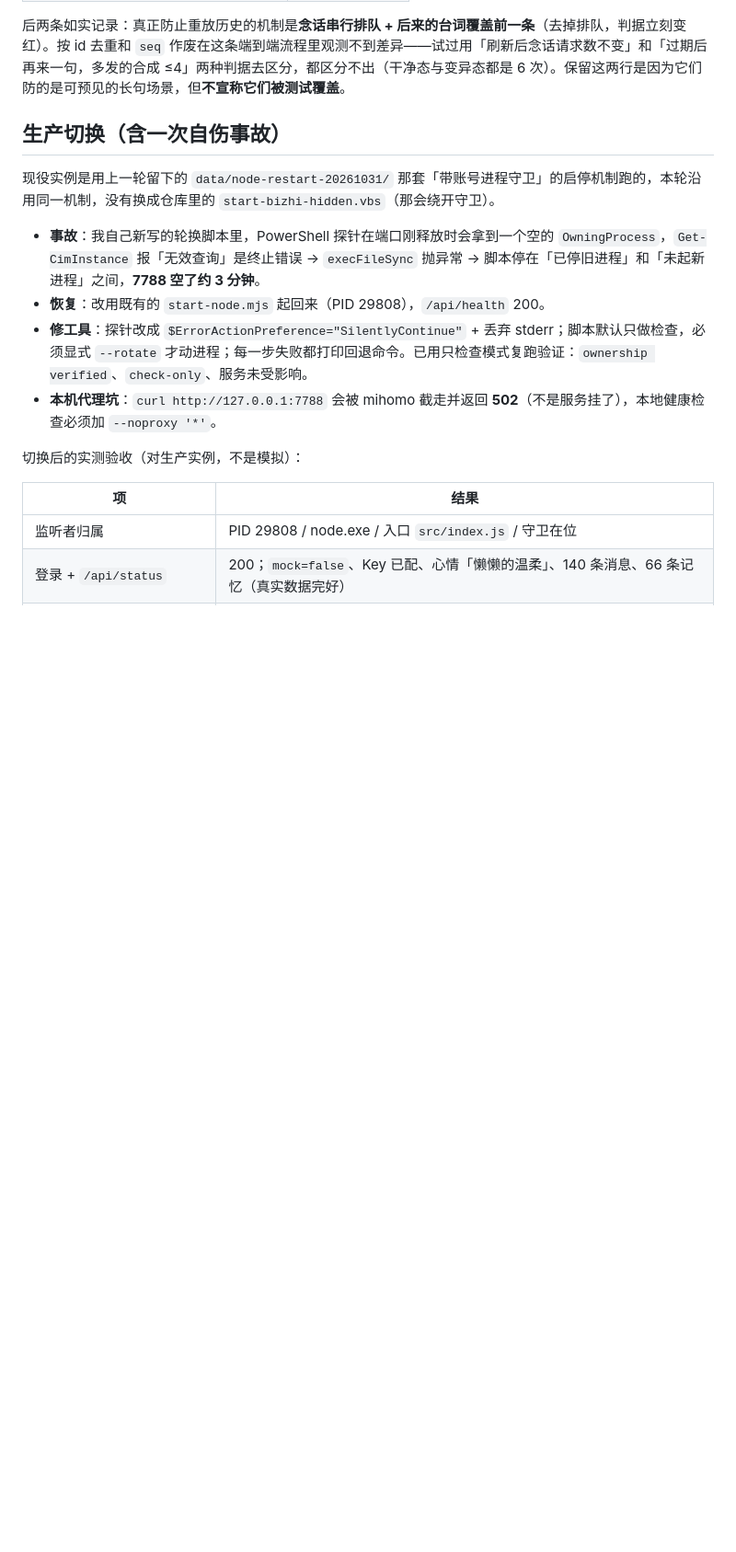
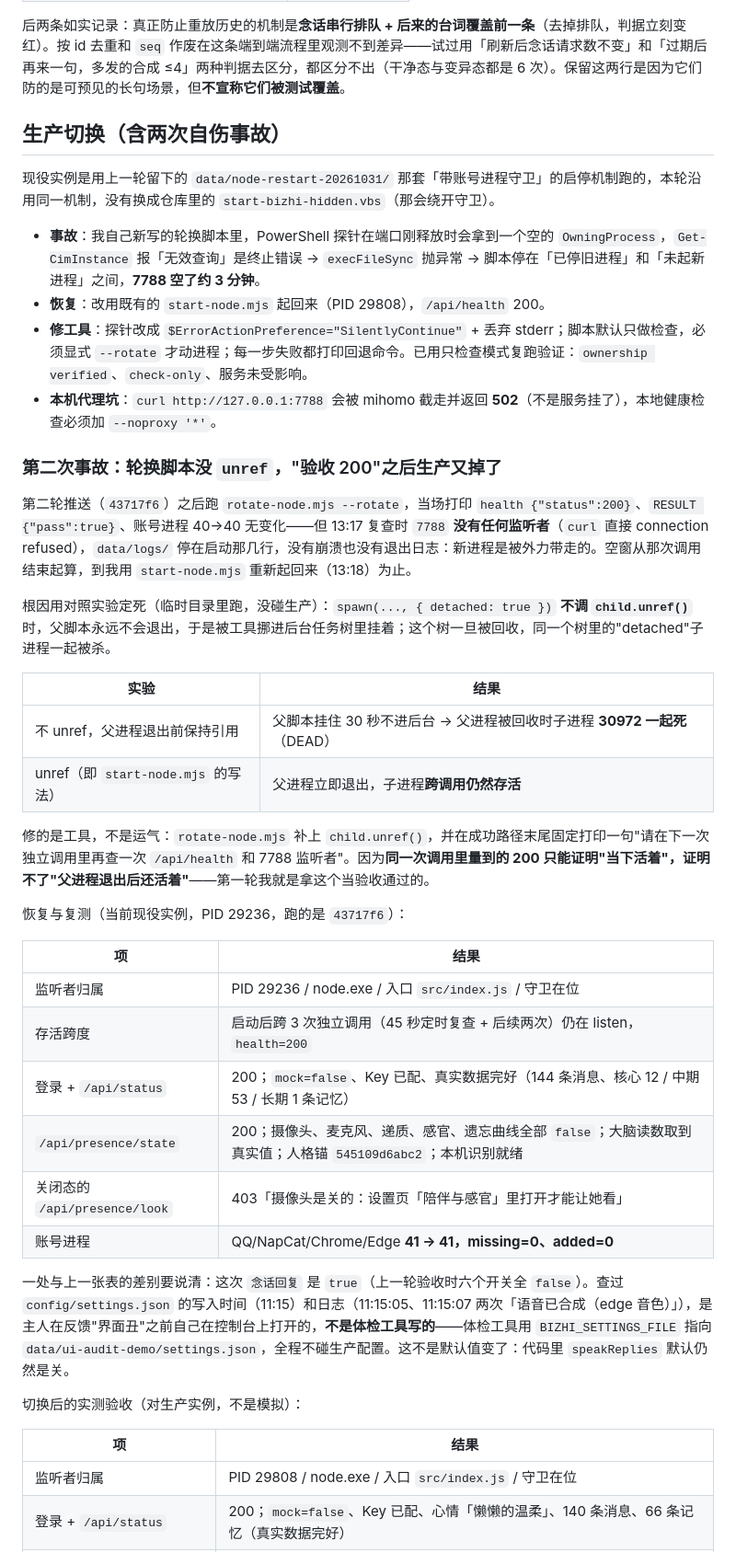
Before and after one commit to clowndest-svg/DaFeiYvAiKongZhi, a Markdown page: docs/PRESENCE_VERIFICATION.md, the part around the change. Shown at 92% size. Rendered like a GitHub page; blank space fills up the shorter version.

Commit message:
Record why production dropped again after a green rotation
The rotation script spawned the new server detached but never unref'd it,
so the script itself hung holding the child; when that abandoned task tree
was reaped, production went down with it — after reporting health 200.
A controlled experiment in a temp dir separated the two cases, so the doc
now states plainly that a 200 measured inside the same call only proves
"alive right now".

```diff
--- a/docs/PRESENCE_VERIFICATION.md
+++ b/docs/PRESENCE_VERIFICATION.md
@@ -42,7 +42,7 @@
 
 后两条如实记录：真正防止重放历史的机制是**念话串行排队 + 后来的台词覆盖前一条**（去掉排队，判据立刻变红）。按 id 去重和 `seq` 作废在这条端到端流程里观测不到差异——试过用「刷新后念话请求数不变」和「过期后再来一句，多发的合成 ≤4」两种判据去区分，都区分不出（干净态与变异态都是 6 次）。保留这两行是因为它们防的是可预见的长句场景，但**不宣称它们被测试覆盖**。
 
-## 生产切换（含一次自伤事故）
+## 生产切换（含两次自伤事故）
 
 现役实例是用上一轮留下的 `data/node-restart-20261031/` 那套「带账号进程守卫」的启停机制跑的，本轮沿用同一机制，没有换成仓库里的 `start-bizhi-hidden.vbs`（那会绕开守卫）。
 
@@ -50,6 +50,32 @@
 - **恢复**：改用既有的 `start-node.mjs` 起回来（PID 29808），`/api/health` 200。
 - **修工具**：探针改成 `$ErrorActionPreference="SilentlyContinue"` + 丢弃 stderr；脚本默认只做检查，必须显式 `--rotate` 才动进程；每一步失败都打印回退命令。已用只检查模式复跑验证：`ownership verified`、`check-only`、服务未受影响。
 - **本机代理坑**：`curl http://127.0.0.1:7788` 会被 mihomo 截走并返回 **502**（不是服务挂了），本地健康检查必须加 `--noproxy '*'`。
+
+### 第二次事故：轮换脚本没 `unref`，"验收 200"之后生产又掉了
+
+第二轮推送（`43717f6`）之后跑 `rotate-node.mjs --rotate`，当场打印 `health {"status":200}`、`RESULT {"pass":true}`、账号进程 40→40 无变化——但 13:17 复查时 `7788` **没有任何监听者**（`curl` 直接 connection refused），`data/logs/` 停在启动那几行，没有崩溃也没有退出日志：新进程是被外力带走的。空窗从那次调用结束起算，到我用 `start-node.mjs` 重新起回来（13:18）为止。
+
+根因用对照实验定死（临时目录里跑，没碰生产）：`spawn(..., { detached: true })` **不调 `child.unref()`** 时，父脚本永远不会退出，于是被工具挪进后台任务树里挂着；这个树一旦被回收，同一个树里的"detached"子进程一起被杀。
+
+| 实验 | 结果 |
+|---|---|
+| 不 unref，父进程退出前保持引用 | 父脚本挂住 30 秒不进后台 → 父进程被回收时子进程 **30972 一起死**（DEAD） |
+| unref（即 `start-node.mjs` 的写法） | 父进程立即退出，子进程**跨调用仍然存活** |
+
+修的是工具，不是运气：`rotate-node.mjs` 补上 `child.unref()`，并在成功路径末尾固定打印一句"请在下一次独立调用里再查一次 `/api/health` 和 7788 监听者"。因为**同一次调用里量到的 200 只能证明"当下活着"，证明不了"父进程退出后还活着"**——第一轮我就是拿这个当验收通过的。
+
+恢复与复测（当前现役实例，PID 29236，跑的是 `43717f6`）：
+
+| 项 | 结果 |
+|---|---|
+| 监听者归属 | PID 29236 / node.exe / 入口 `src/index.js` / 守卫在位 |
+| 存活跨度 | 启动后跨 3 次独立调用（45 秒定时复查 + 后续两次）仍在 listen，`health=200` |
+| 登录 + `/api/status` | 200；`mock=false`、Key 已配、真实数据完好（144 条消息、核心 12 / 中期 53 / 长期 1 条记忆） |
+| `/api/presence/state` | 200；摄像头、麦克风、递质、感官、遗忘曲线全部 `false`；大脑读数取到真实值；人格锚 `545109d6abc2`；本机识别就绪 |
+| 关闭态的 `/api/presence/look` | 403「摄像头是关的：设置页「陪伴与感官」里打开才能让她看」 |
+| 账号进程 | QQ/NapCat/Chrome/Edge **41 → 41，missing=0、added=0** |
+
+一处与上一张表的差别要说清：这次 `念话回复` 是 `true`（上一轮验收时六个开关全 `false`）。查过 `config/settings.json` 的写入时间（11:15）和日志（11:15:05、11:15:07 两次「语音已合成（edge 音色）」），是主人在反馈"界面丑"之前自己在控制台上打开的，**不是体检工具写的**——体检工具用 `BIZHI_SETTINGS_FILE` 指向 `data/ui-audit-demo/settings.json`，全程不碰生产配置。这不是默认值变了：代码里 `speakReplies` 默认仍然是关。
 
 切换后的实测验收（对生产实例，不是模拟）：
 
```
